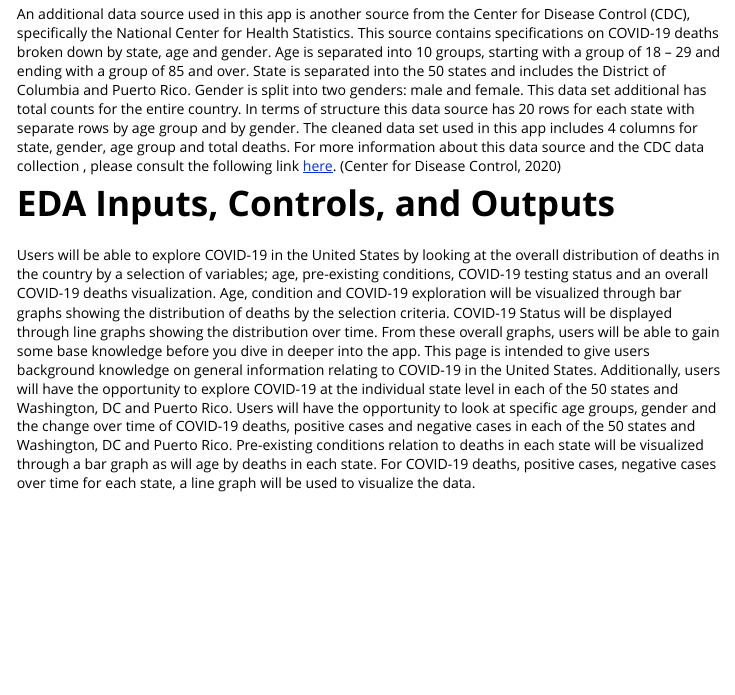
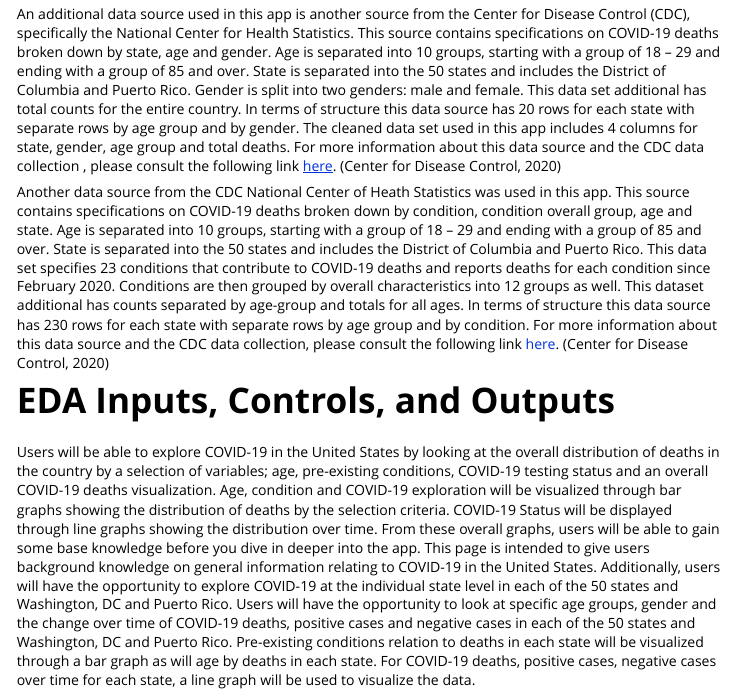
Before and after one commit to Khayy/FinalPRoject-Covid, an R Markdown document (vignettes/vignette.Rmd): the page in a window 1100 px wide, from 1690 px down. The pictures show the output file vignettes/vignette.html that the author committed with the source, opened offline.

Commit message:
final edits to vignette

```diff
--- a/vignettes/vignette.Rmd
+++ b/vignettes/vignette.Rmd
@@ -45,6 +45,9 @@ Another source used is from the U.S. Census. This source contains information re
 
 An additional data source used in this app is another source from the Center for Disease Control (CDC), specifically the National Center for Health Statistics. This source contains specifications on COVID-19 deaths broken down by state, age and gender. Age is separated into 10 groups, starting with a group of 18 – 29 and ending with a group of 85 and over. State is separated into the 50 states and includes the District of Columbia and Puerto Rico. Gender is split into two genders: male and female. This data set additional has total counts for the entire country. In terms of structure this data source has 20 rows for each state with separate rows by age group and by gender. The cleaned data set used in this app includes 4 columns for state, gender, age group and total deaths. For more information about this data source and the CDC data collection , please consult the following link [here](https://data.cdc.gov/NCHS/Provisional-COVID-19-Death-Counts-by-Sex-Age-and-S/9bhg-hcku). (Center for Disease Control, 2020)
 
+Another data source from the CDC National Center of Heath Statistics was used in this app. This source contains specifications on COVID-19 deaths broken down by condition, condition overall group, age and state. Age is separated into 10 groups, starting with a group of 18 – 29 and ending with a group of 85 and over. State is separated into the 50 states and includes the District of Columbia and Puerto Rico. This data set specifies 23 conditions that contribute to COVID-19 deaths and reports deaths for each condition since February 2020. Conditions are then grouped by overall characteristics into 12 groups as well. This dataset additional has counts separated by age-group and totals for all ages.  In terms of structure this data source has 230 rows for each state with separate rows by age group and by condition. For more information about this data source and the CDC data collection, please consult the following link
+[here]("https://data.cdc.gov/NCHS/Conditions-contributing-to-deaths-involving-corona/hk9y-quqm"). (Center for Disease Control, 2020)
+
 # EDA Inputs, Controls, and Outputs
 Users will be able to explore COVID-19 in the United States by looking at the overall distribution of deaths in the country by a selection of variables; age, pre-existing conditions, COVID-19 testing status and an overall COVID-19 deaths visualization. Age, condition and COVID-19 exploration will be visualized through bar graphs showing the distribution of deaths by the selection criteria. COVID-19 Status will be displayed through line graphs showing the distribution over time. From these overall graphs, users will be able to gain some base knowledge before you dive in deeper into the app. This page is intended to give users background knowledge on general information relating to COVID-19 in the United States. Additionally, users will have the opportunity to explore COVID-19 at the individual state level in each of the 50 states and Washington, DC and Puerto Rico. Users will have the opportunity to look at specific age groups, gender and the change over time of COVID-19 deaths, positive cases and negative cases in each of the 50 states and Washington, DC and Puerto Rico. Pre-existing conditions relation to deaths in each state will be visualized through a bar graph as will age by deaths in each state. For COVID-19 deaths, positive cases, negative cases over time for each state, a line graph will be used to visualize the data.
 
```
Also changed, not shown: vignettes/vignette.html.
